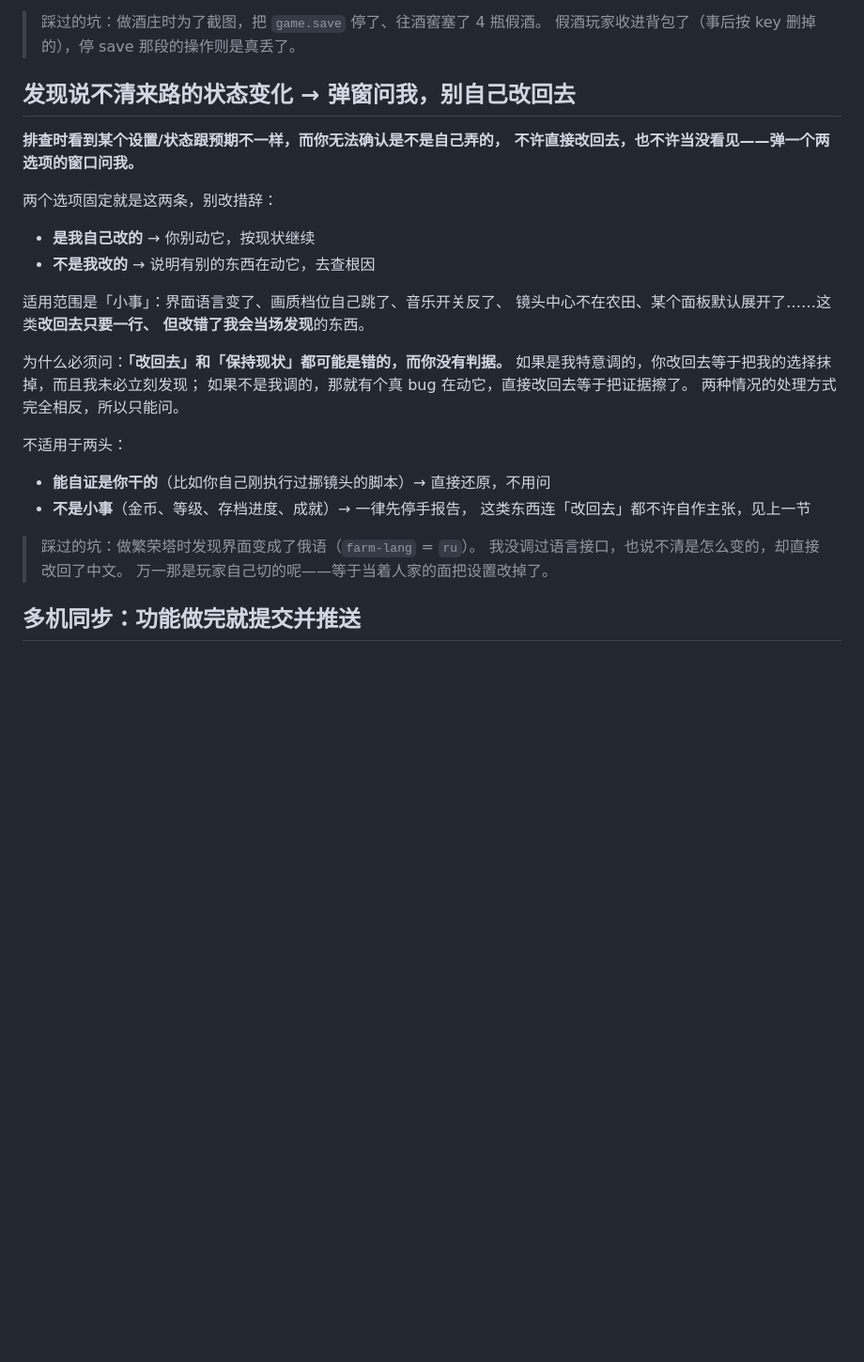
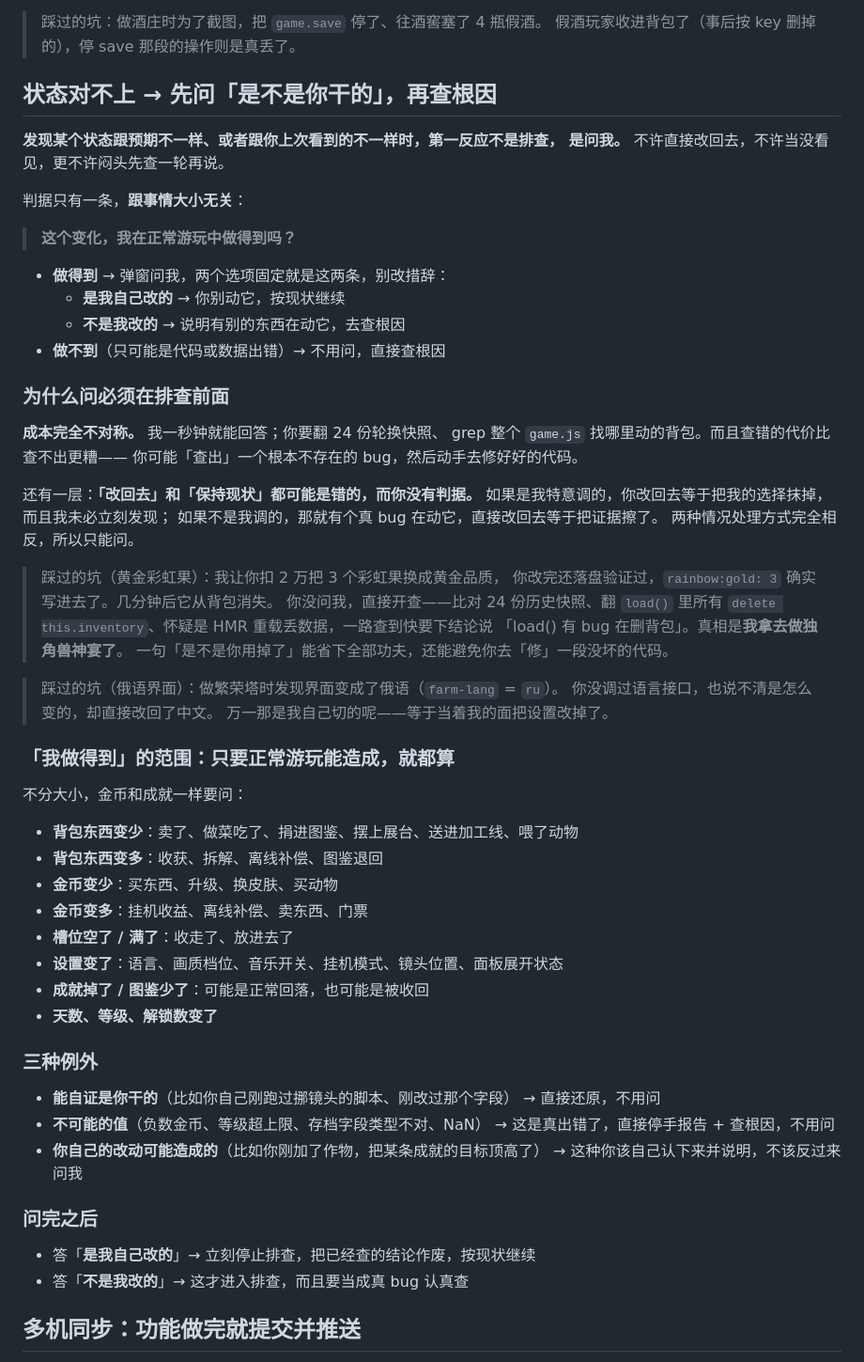
Before and after one commit to wenhui007chu-ux/tiny-garden, a Markdown page: CLAUDE.md, the part around the change. Shown at 94% size. GitHub-like rendering; blank space fills up the shorter version.

Commit message:
docs: 状态对不上时，先问「是不是你干的」再查根因
原来的规则按事情大小分岔：小事弹窗问，大事（金币/等级/存档进度/成就）
先停手报告。问题是「停手报告」并没有禁止我先查一轮，结果就是查完才报告。

黄金彩虹果那次踩实了：玩家花 2 万把 3 个彩虹果换成黄金品质，落盘验证过
确实写进去了，几分钟后从背包消失。我没问，直接比对 24 份轮换快照、
翻遍 load() 里所有 delete this.inventory、怀疑 HMR 重载丢数据，一路查到
快要下结论说「load() 有 bug 在删背包」。真相是玩家拿去做独角兽神宴了。

所以判据改成跟大小无关的一条：这个变化，玩家在正常游玩中做得到吗？
做得到就先问（两个固定选项不变），做不到才直接查。理由是成本不对称——
玩家一秒能答，我要翻快照 grep 源码，而且可能「查出」一个不存在的 bug
然后去修一段没坏的代码。

顺带把「我做得到」的范围列全了：背包增减、金币增减、槽位、设置、成就、
天数等级解锁数，不分大小一律要问。例外三种：能自证是自己干的、
出现不可能的值（负数/NaN/类型错）、以及自己的改动造成的（该自己认）。

Co-Authored-By: Claude Opus 5 <noreply@anthropic.com>

```diff
--- a/CLAUDE.md
+++ b/CLAUDE.md
@@ -87,34 +87,68 @@ npm run preview # 预览构建产物
 > 踩过的坑：做酒庄时为了截图，把 `game.save` 停了、往酒窖塞了 4 瓶假酒。
 > 假酒玩家收进背包了（事后按 key 删掉的），停 save 那段的操作则是真丢了。
 
-## 发现说不清来路的状态变化 → 弹窗问我，别自己改回去
+## 状态对不上 → 先问「是不是你干的」，再查根因
 
-**排查时看到某个设置/状态跟预期不一样，而你无法确认是不是自己弄的，
-不许直接改回去，也不许当没看见——弹一个两选项的窗口问我。**
+**发现某个状态跟预期不一样、或者跟你上次看到的不一样时，第一反应不是排查，
+是问我。** 不许直接改回去，不许当没看见，更不许闷头先查一轮再说。
 
-两个选项固定就是这两条，别改措辞：
+判据只有一条，**跟事情大小无关**：
 
-- **是我自己改的** → 你别动它，按现状继续
-- **不是我改的** → 说明有别的东西在动它，去查根因
+> **这个变化，我在正常游玩中做得到吗？**
 
-适用范围是「小事」：界面语言变了、画质档位自己跳了、音乐开关反了、
-镜头中心不在农田、某个面板默认展开了……这类**改回去只要一行、
-但改错了我会当场发现**的东西。
+- **做得到** → 弹窗问我，两个选项固定就是这两条，别改措辞：
+  - **是我自己改的** → 你别动它，按现状继续
+  - **不是我改的** → 说明有别的东西在动它，去查根因
+- **做不到**（只可能是代码或数据出错）→ 不用问，直接查根因
 
-为什么必须问：**「改回去」和「保持现状」都可能是错的，而你没有判据。**
+### 为什么问必须在排查前面
+
+**成本完全不对称。** 我一秒钟就能回答；你要翻 24 份轮换快照、
+grep 整个 `game.js` 找哪里动的背包。而且查错的代价比查不出更糟——
+你可能「查出」一个根本不存在的 bug，然后动手去修好好的代码。
+
+还有一层：**「改回去」和「保持现状」都可能是错的，而你没有判据。**
 如果是我特意调的，你改回去等于把我的选择抹掉，而且我未必立刻发现；
 如果不是我调的，那就有个真 bug 在动它，直接改回去等于把证据擦了。
-两种情况的处理方式完全相反，所以只能问。
+两种情况处理方式完全相反，所以只能问。
 
-不适用于两头：
+> 踩过的坑（黄金彩虹果）：我让你扣 2 万把 3 个彩虹果换成黄金品质，
+> 你改完还落盘验证过，`rainbow:gold: 3` 确实写进去了。几分钟后它从背包消失。
+> 你没问我，直接开查——比对 24 份历史快照、翻 `load()` 里所有
+> `delete this.inventory`、怀疑是 HMR 重载丢数据，一路查到快要下结论说
+> 「load() 有 bug 在删背包」。真相是**我拿去做独角兽神宴了**。
+> 一句「是不是你用掉了」能省下全部功夫，还能避免你去「修」一段没坏的代码。
 
-- **能自证是你干的**（比如你自己刚执行过挪镜头的脚本）→ 直接还原，不用问
-- **不是小事**（金币、等级、存档进度、成就）→ 一律先停手报告，
-  这类东西连「改回去」都不许自作主张，见上一节
+> 踩过的坑（俄语界面）：做繁荣塔时发现界面变成了俄语（`farm-lang` = `ru`）。
+> 你没调过语言接口，也说不清是怎么变的，却直接改回了中文。
+> 万一那是我自己切的呢——等于当着我的面把设置改掉了。
 
-> 踩过的坑：做繁荣塔时发现界面变成了俄语（`farm-lang` = `ru`）。
-> 我没调过语言接口，也说不清是怎么变的，却直接改回了中文。
-> 万一那是玩家自己切的呢——等于当着人家的面把设置改掉了。
+### 「我做得到」的范围：只要正常游玩能造成，就都算
+
+不分大小，金币和成就一样要问：
+
+- **背包东西变少**：卖了、做菜吃了、捐进图鉴、摆上展台、送进加工线、喂了动物
+- **背包东西变多**：收获、拆解、离线补偿、图鉴退回
+- **金币变少**：买东西、升级、换皮肤、买动物
+- **金币变多**：挂机收益、离线补偿、卖东西、门票
+- **槽位空了 / 满了**：收走了、放进去了
+- **设置变了**：语言、画质档位、音乐开关、挂机模式、镜头位置、面板展开状态
+- **成就掉了 / 图鉴少了**：可能是正常回落，也可能是被收回
+- **天数、等级、解锁数变了**
+
+### 三种例外
+
+- **能自证是你干的**（比如你自己刚跑过挪镜头的脚本、刚改过那个字段）
+  → 直接还原，不用问
+- **不可能的值**（负数金币、等级超上限、存档字段类型不对、NaN）
+  → 这是真出错了，直接停手报告 + 查根因，不用问
+- **你自己的改动可能造成的**（比如你刚加了作物，把某条成就的目标顶高了）
+  → 这种你该自己认下来并说明，不该反过来问我
+
+### 问完之后
+
+- 答「**是我自己改的**」→ 立刻停止排查，把已经查的结论作废，按现状继续
+- 答「**不是我改的**」→ 这才进入排查，而且要当成真 bug 认真查
 
 ## 多机同步：功能做完就提交并推送
 
```
